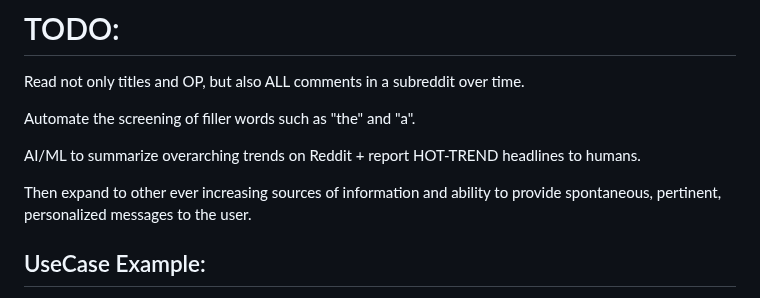
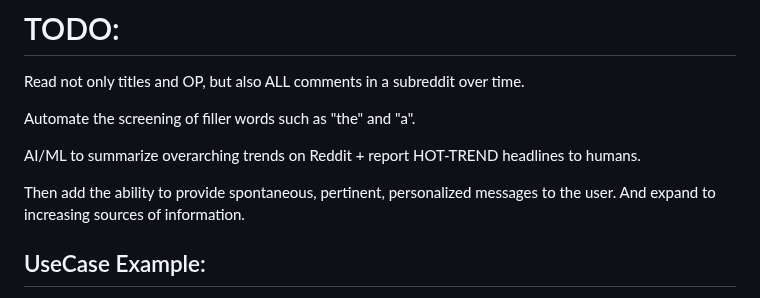
Before and after one commit to GeoffreyFClark/Top-Post-Aggregator, a Markdown page: README.md, the part around the change. GitHub-like rendering.

```diff
--- a/README.md
+++ b/README.md
@@ -6,7 +6,7 @@ Automate the screening of filler words such as "the" and "a".
 
 AI/ML to summarize overarching trends on Reddit + report HOT-TREND headlines to humans.
 
-Then expand to other ever increasing sources of information and ability to provide spontaneous, pertinent, personalized messages to the user.
+Then add the ability to provide spontaneous, pertinent, personalized messages to the user. And expand to increasing sources of information.
 
 ## UseCase Example:
 I bought a new macbook, they are not #1 for gaming, but they are absolutely excellent for productivity.
```
